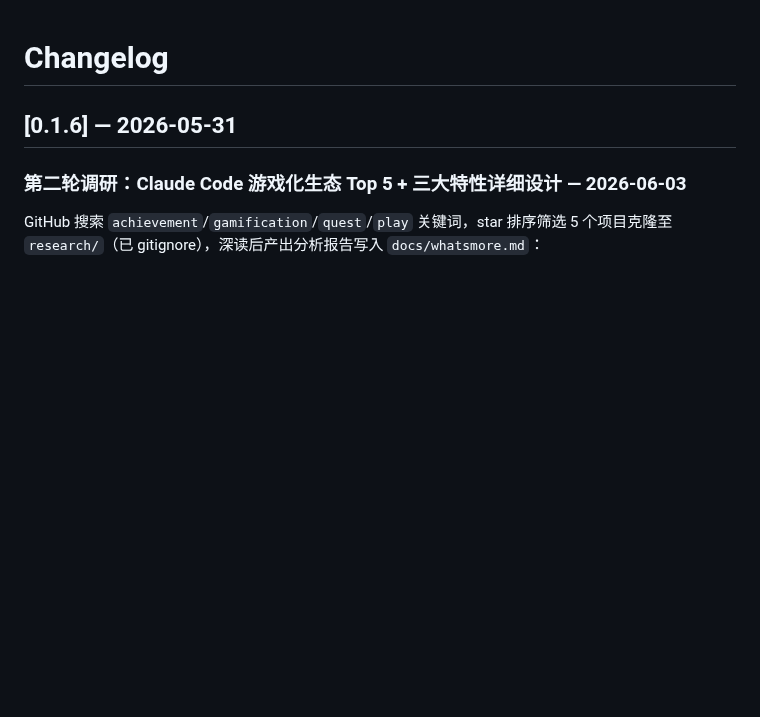
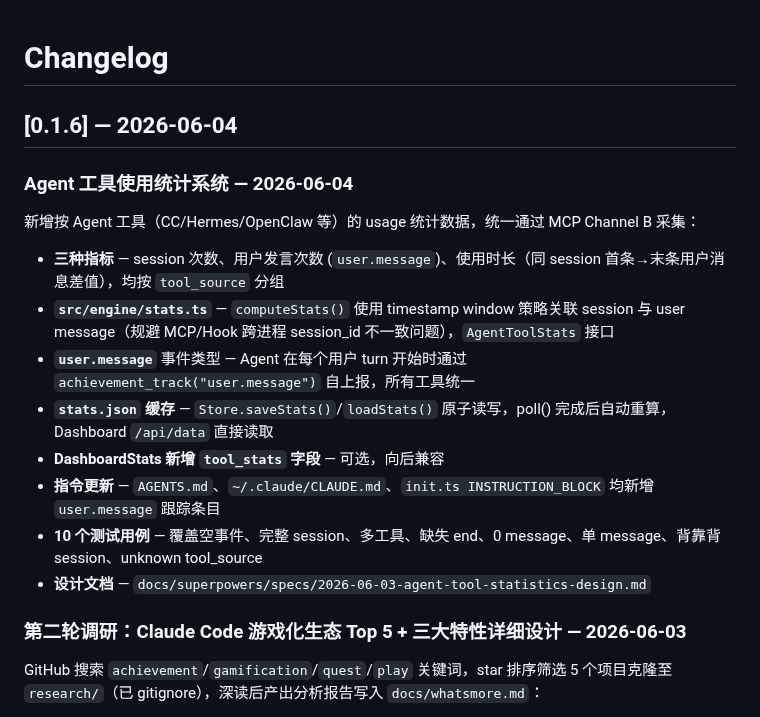
Before and after one commit to eiainano/AgentPlayerAchievements, a Markdown page: CHANGELOG.md, the part around the change. Rendered like a GitHub page; blank space fills up the shorter version.

Commit message:
docs: update CHANGELOG for agent tool statistics system
Co-Authored-By: Claude Opus 4.8 <noreply@anthropic.com>

```diff
--- a/CHANGELOG.md
+++ b/CHANGELOG.md
@@ -1,6 +1,19 @@
 # Changelog
 
-## [0.1.6] — 2026-05-31
+## [0.1.6] — 2026-06-04
+
+### Agent 工具使用统计系统 — 2026-06-04
+
+新增按 Agent 工具（CC/Hermes/OpenClaw 等）的 usage 统计数据，统一通过 MCP Channel B 采集：
+
+- **三种指标** — session 次数、用户发言次数 (`user.message`)、使用时长（同 session 首条→末条用户消息差值），均按 `tool_source` 分组
+- **`src/engine/stats.ts`** — `computeStats()` 使用 timestamp window 策略关联 session 与 user message（规避 MCP/Hook 跨进程 session_id 不一致问题），`AgentToolStats` 接口
+- **`user.message`** 事件类型 — Agent 在每个用户 turn 开始时通过 `achievement_track("user.message")` 自上报，所有工具统一
+- **`stats.json` 缓存** — `Store.saveStats()`/`loadStats()` 原子读写，poll() 完成后自动重算，Dashboard `/api/data` 直接读取
+- **DashboardStats 新增 `tool_stats` 字段** — 可选，向后兼容
+- **指令更新** — `AGENTS.md`、`~/.claude/CLAUDE.md`、`init.ts INSTRUCTION_BLOCK` 均新增 `user.message` 跟踪条目
+- **10 个测试用例** — 覆盖空事件、完整 session、多工具、缺失 end、0 message、单 message、背靠背 session、unknown tool_source
+- **设计文档** — `docs/superpowers/specs/2026-06-03-agent-tool-statistics-design.md`
 
 ### 第二轮调研：Claude Code 游戏化生态 Top 5 + 三大特性详细设计 — 2026-06-03
 
```
